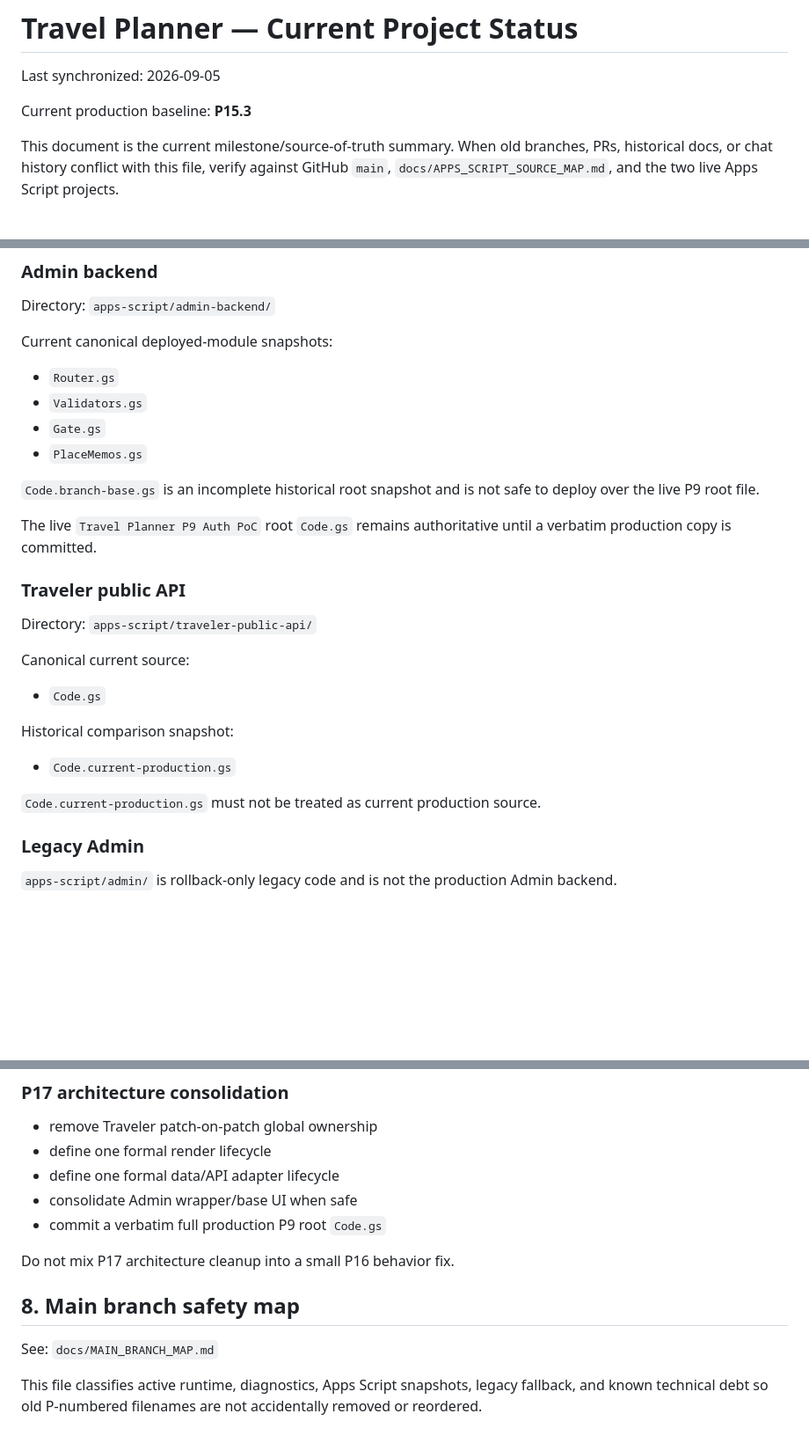
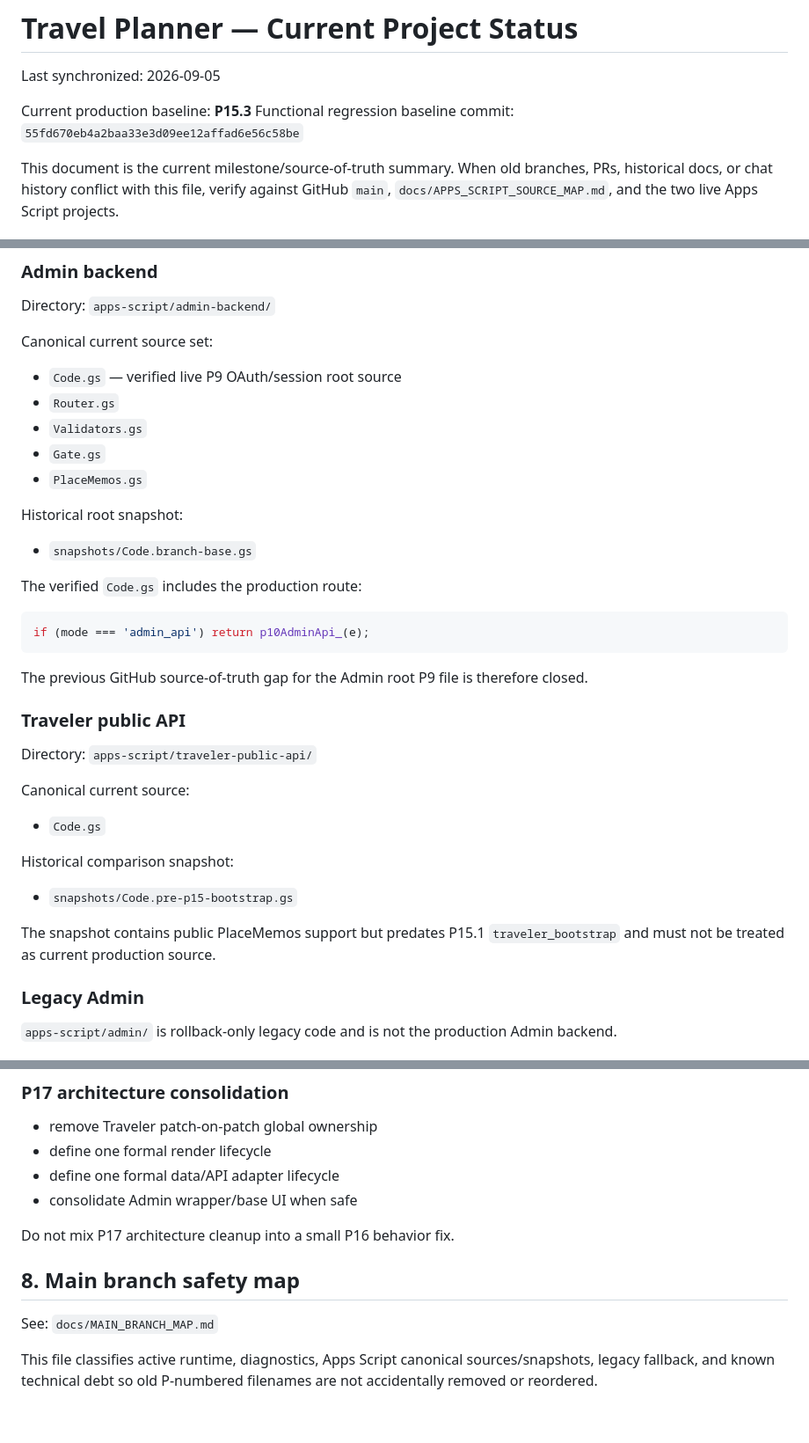
Before and after one commit to Eric851127/travel-planner-web, a Markdown page: docs/CURRENT_PROJECT_STATUS.md, 3 parts joined by grey strips. Shown at 88% size. Rendered like a GitHub page; blank space fills up the shorter version.

Commit message:
docs: record verified live P9 source in main

````diff
--- a/docs/CURRENT_PROJECT_STATUS.md
+++ b/docs/CURRENT_PROJECT_STATUS.md
@@ -3,6 +3,7 @@
 Last synchronized: 2026-09-05
 
 Current production baseline: **P15.3**
+Functional regression baseline commit: `55fd670eb4a2baa33e3d09ee12affad6e56c58be`
 
 This document is the current milestone/source-of-truth summary. When old branches, PRs, historical docs, or chat history conflict with this file, verify against GitHub `main`, `docs/APPS_SCRIPT_SOURCE_MAP.md`, and the two live Apps Script projects.
 
@@ -64,15 +65,23 @@ Canonical source map:
 Directory:
 `apps-script/admin-backend/`
 
-Current canonical deployed-module snapshots:
+Canonical current source set:
+- `Code.gs` — verified live P9 OAuth/session root source
 - `Router.gs`
 - `Validators.gs`
 - `Gate.gs`
 - `PlaceMemos.gs`
 
-`Code.branch-base.gs` is an incomplete historical root snapshot and is not safe to deploy over the live P9 root file.
+Historical root snapshot:
+- `snapshots/Code.branch-base.gs`
 
-The live `Travel Planner P9 Auth PoC` root `Code.gs` remains authoritative until a verbatim production copy is committed.
+The verified `Code.gs` includes the production route:
+
+```js
+if (mode === 'admin_api') return p10AdminApi_(e);
+```
+
+The previous GitHub source-of-truth gap for the Admin root P9 file is therefore closed.
 
 ### Traveler public API
 
@@ -83,9 +92,9 @@ Canonical current source:
 - `Code.gs`
 
 Historical comparison snapshot:
-- `Code.current-production.gs`
+- `snapshots/Code.pre-p15-bootstrap.gs`
 
-`Code.current-production.gs` must not be treated as current production source.
+The snapshot contains public PlaceMemos support but predates P15.1 `traveler_bootstrap` and must not be treated as current production source.
 
 ### Legacy Admin
 
@@ -242,7 +252,6 @@ The exact P15 bootstrap/API composition should be treated as an architecture inv
 - define one formal render lifecycle
 - define one formal data/API adapter lifecycle
 - consolidate Admin wrapper/base UI when safe
-- commit a verbatim full production P9 root `Code.gs`
 
 Do not mix P17 architecture cleanup into a small P16 behavior fix.
 
@@ -251,4 +260,4 @@ Do not mix P17 architecture cleanup into a small P16 behavior fix.
 See:
 `docs/MAIN_BRANCH_MAP.md`
 
-This file classifies active runtime, diagnostics, Apps Script snapshots, legacy fallback, and known technical debt so old P-numbered filenames are not accidentally removed or reordered.
+This file classifies active runtime, diagnostics, Apps Script canonical sources/snapshots, legacy fallback, and known technical debt so old P-numbered filenames are not accidentally removed or reordered.
````
Also changed, not shown: other parts of docs/CURRENT_PROJECT_STATUS.md (+1 -0 lines).
